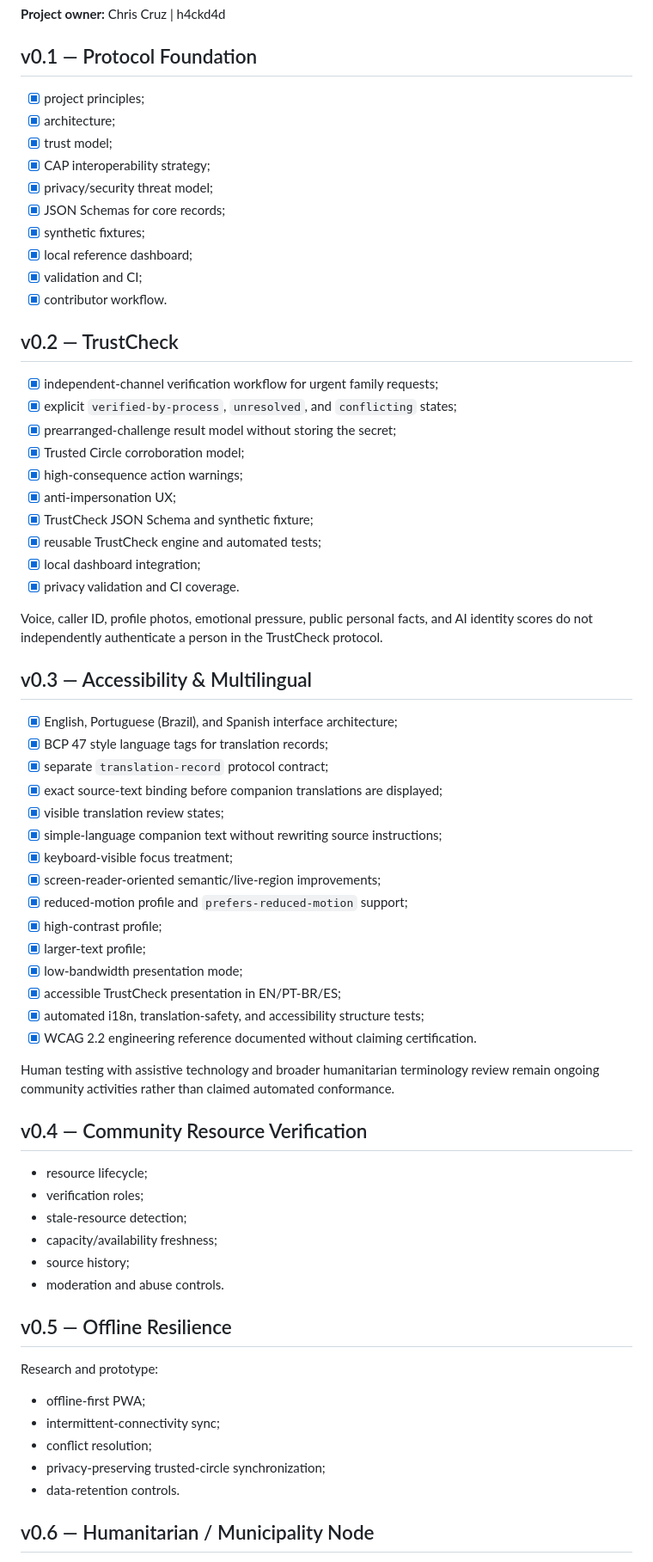
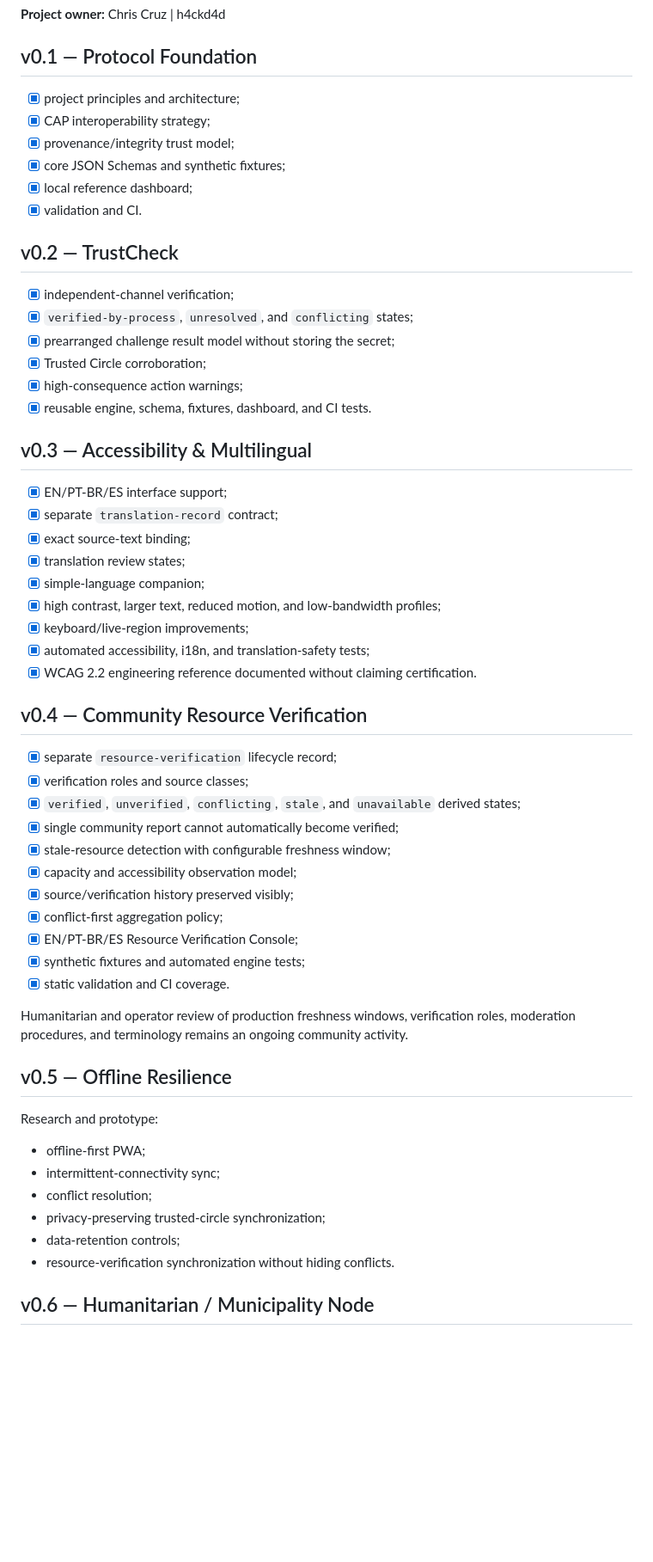
Before and after one commit to H4ckD4d/CrisisTrust, a Markdown page: ROADMAP.md, the part around one of its changes. Shown at 86% size. GitHub-like rendering; blank space fills up the shorter version.

Commit message:
docs(roadmap): complete v0.4 resource verification milestone

```diff
--- a/ROADMAP.md
+++ b/ROADMAP.md
@@ -4,60 +4,49 @@
 
 ## v0.1 — Protocol Foundation
 
-- [x] project principles;
-- [x] architecture;
-- [x] trust model;
+- [x] project principles and architecture;
 - [x] CAP interoperability strategy;
-- [x] privacy/security threat model;
-- [x] JSON Schemas for core records;
-- [x] synthetic fixtures;
+- [x] provenance/integrity trust model;
+- [x] core JSON Schemas and synthetic fixtures;
 - [x] local reference dashboard;
-- [x] validation and CI;
-- [x] contributor workflow.
+- [x] validation and CI.
 
 ## v0.2 — TrustCheck
 
-- [x] independent-channel verification workflow for urgent family requests;
-- [x] explicit `verified-by-process`, `unresolved`, and `conflicting` states;
-- [x] prearranged-challenge result model without storing the secret;
-- [x] Trusted Circle corroboration model;
+- [x] independent-channel verification;
+- [x] `verified-by-process`, `unresolved`, and `conflicting` states;
+- [x] prearranged challenge result model without storing the secret;
+- [x] Trusted Circle corroboration;
 - [x] high-consequence action warnings;
-- [x] anti-impersonation UX;
-- [x] TrustCheck JSON Schema and synthetic fixture;
-- [x] reusable TrustCheck engine and automated tests;
-- [x] local dashboard integration;
-- [x] privacy validation and CI coverage.
-
-Voice, caller ID, profile photos, emotional pressure, public personal facts, and AI identity scores do not independently authenticate a person in the TrustCheck protocol.
+- [x] reusable engine, schema, fixtures, dashboard, and CI tests.
 
 ## v0.3 — Accessibility & Multilingual
 
-- [x] English, Portuguese (Brazil), and Spanish interface architecture;
-- [x] BCP 47 style language tags for translation records;
-- [x] separate `translation-record` protocol contract;
-- [x] exact source-text binding before companion translations are displayed;
-- [x] visible translation review states;
-- [x] simple-language companion text without rewriting source instructions;
-- [x] keyboard-visible focus treatment;
-- [x] screen-reader-oriented semantic/live-region improvements;
-- [x] reduced-motion profile and `prefers-reduced-motion` support;
-- [x] high-contrast profile;
-- [x] larger-text profile;
-- [x] low-bandwidth presentation mode;
-- [x] accessible TrustCheck presentation in EN/PT-BR/ES;
-- [x] automated i18n, translation-safety, and accessibility structure tests;
+- [x] EN/PT-BR/ES interface support;
+- [x] separate `translation-record` contract;
+- [x] exact source-text binding;
+- [x] translation review states;
+- [x] simple-language companion;
+- [x] high contrast, larger text, reduced motion, and low-bandwidth profiles;
+- [x] keyboard/live-region improvements;
+- [x] automated accessibility, i18n, and translation-safety tests;
 - [x] WCAG 2.2 engineering reference documented without claiming certification.
-
-Human testing with assistive technology and broader humanitarian terminology review remain ongoing community activities rather than claimed automated conformance.
 
 ## v0.4 — Community Resource Verification
 
-- resource lifecycle;
-- verification roles;
-- stale-resource detection;
-- capacity/availability freshness;
-- source history;
-- moderation and abuse controls.
+- [x] separate `resource-verification` lifecycle record;
+- [x] verification roles and source classes;
+- [x] `verified`, `unverified`, `conflicting`, `stale`, and `unavailable` derived states;
+- [x] single community report cannot automatically become verified;
+- [x] stale-resource detection with configurable freshness window;
+- [x] capacity and accessibility observation model;
+- [x] source/verification history preserved visibly;
+- [x] conflict-first aggregation policy;
+- [x] EN/PT-BR/ES Resource Verification Console;
+- [x] synthetic fixtures and automated engine tests;
+- [x] static validation and CI coverage.
+
+Humanitarian and operator review of production freshness windows, verification roles, moderation procedures, and terminology remains an ongoing community activity.
 
 ## v0.5 — Offline Resilience
 
@@ -67,7 +56,8 @@ Research and prototype:
 - intermittent-connectivity sync;
 - conflict resolution;
 - privacy-preserving trusted-circle synchronization;
-- data-retention controls.
+- data-retention controls;
+- resource-verification synchronization without hiding conflicts.
 
 ## v0.6 — Humanitarian / Municipality Node
 
```
Also changed, not shown: other parts of ROADMAP.md (+5 -11 lines).
